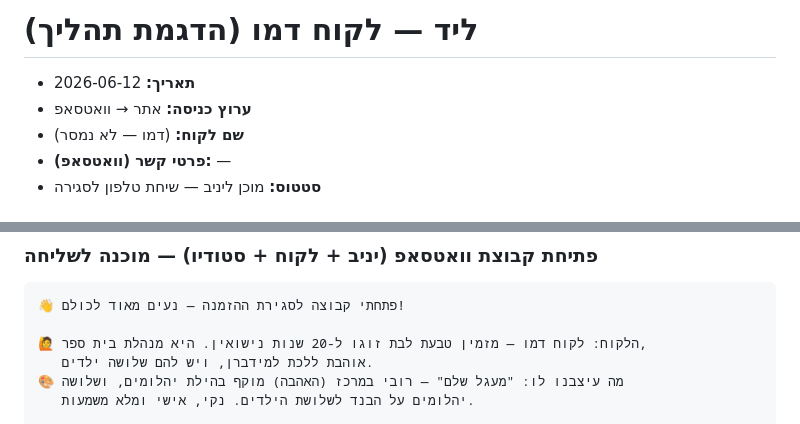
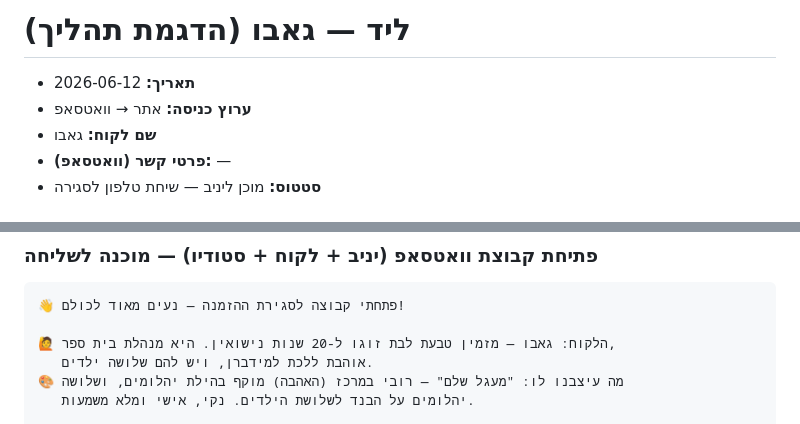
Before and after one commit to yshapira9-stack/5egents, a Markdown page: דני/לידים/2026-06-12-גאבו.md, 2 parts joined by grey strips. Rendered like a GitHub page.

Commit message:
Dani: record demo client's name (Gabo) and rename lead to match
Filled the client's name (גאבו) into the demo lead and the group-open
message, and renamed the lead file to the <date>-<client-name>
convention.

Co-Authored-By: Claude Opus 4.8 <noreply@anthropic.com>

````diff
--- a/דני/לידים/2026-06-12-לקוח-דמו.md
+++ b/דני/לידים/2026-06-12-גאבו.md
@@ -1,8 +1,8 @@
-# ליד — לקוח דמו (הדגמת תהליך)
+# ליד — גאבו (הדגמת תהליך)
 
 - **תאריך:** 2026-06-12
 - **ערוץ כניסה:** אתר → וואטסאפ
-- **שם לקוח:** (דמו — לא נמסר)
+- **שם לקוח:** גאבו
 - **פרטי קשר (וואטסאפ):** —
 - **סטטוס:** מוכן ליניב — שיחת טלפון לסגירה
 
@@ -45,7 +45,7 @@
 ```
 👋 פתחתי קבוצה לסגירת ההזמנה — נעים מאוד לכולם!
 
-🙋 הלקוח: לקוח דמו — מזמין טבעת לבת זוגו ל-20 שנות נישואין. היא מנהלת בית ספר,
+🙋 הלקוח: גאבו — מזמין טבעת לבת זוגו ל-20 שנות נישואין. היא מנהלת בית ספר,
    אוהבת ללכת למידברן, ויש להם שלושה ילדים.
 🎨 מה עיצבנו לו: "מעגל שלם" — רובי במרכז (האהבה) מוקף בהילת יהלומים, ושלושה
    יהלומים על הבנד לשלושת הילדים. נקי, אישי ומלא משמעות.
````
